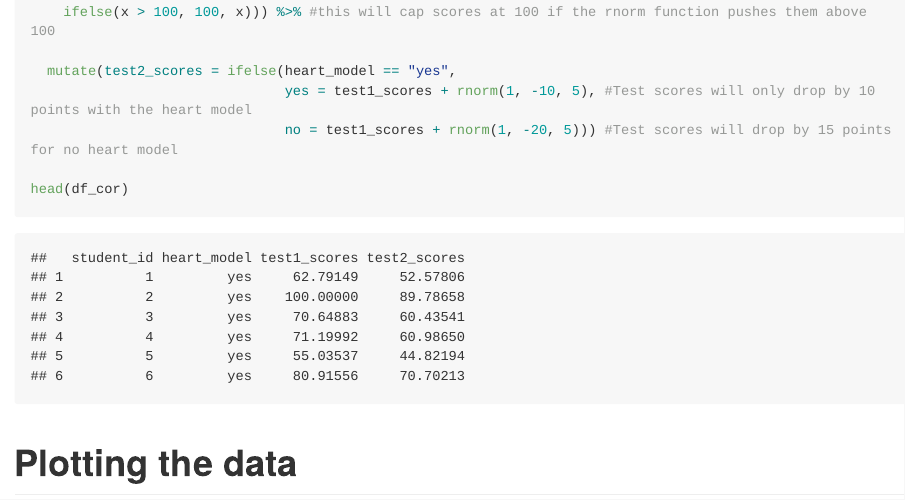
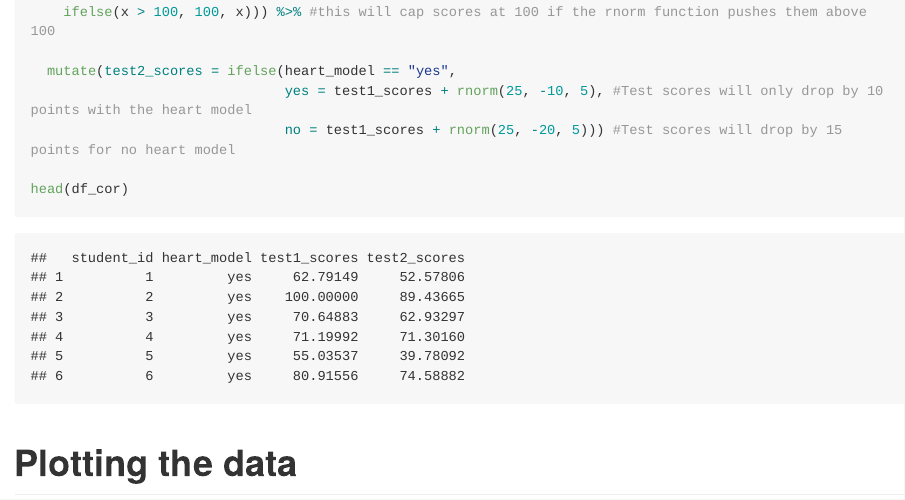
Before and after one commit to taustinn11/Simulating_student_test_data, an R Markdown document (README.Rmd): the page in a window 1100 px wide, from 1610 px down. Rendered offline with R 4.5, knitr and Pandoc, with nearby package versions; some code elsewhere in the file could not run offline; long lines of code are wrapped.

Commit message:
Fixed minor code issue

````diff
--- a/README.Rmd
+++ b/README.Rmd
@@ -57,8 +57,8 @@ df_cor <- df %>%
     ifelse(x > 100, 100, x))) %>% #this will cap scores at 100 if the rnorm function pushes them above 100
 
   mutate(test2_scores = ifelse(heart_model == "yes",
-                               yes = test1_scores + rnorm(1, -10, 5), #Test scores will only drop by 10 points with the heart model
-                               no = test1_scores + rnorm(1, -20, 5))) #Test scores will drop by 15 points for no heart model
+                               yes = test1_scores + rnorm(25, -10, 5), #Test scores will only drop by 10 points with the heart model
+                               no = test1_scores + rnorm(25, -20, 5))) #Test scores will drop by 15 points for no heart model
 
 head(df_cor)
 ```
````
Also changed, not shown: README.md, README_files/figure-gfm/unnamed-chunk-3-1.png, README_files/figure-gfm/unnamed-chunk-4-1.png, README_files/figure-gfm/unnamed-chunk-5-1.png.
